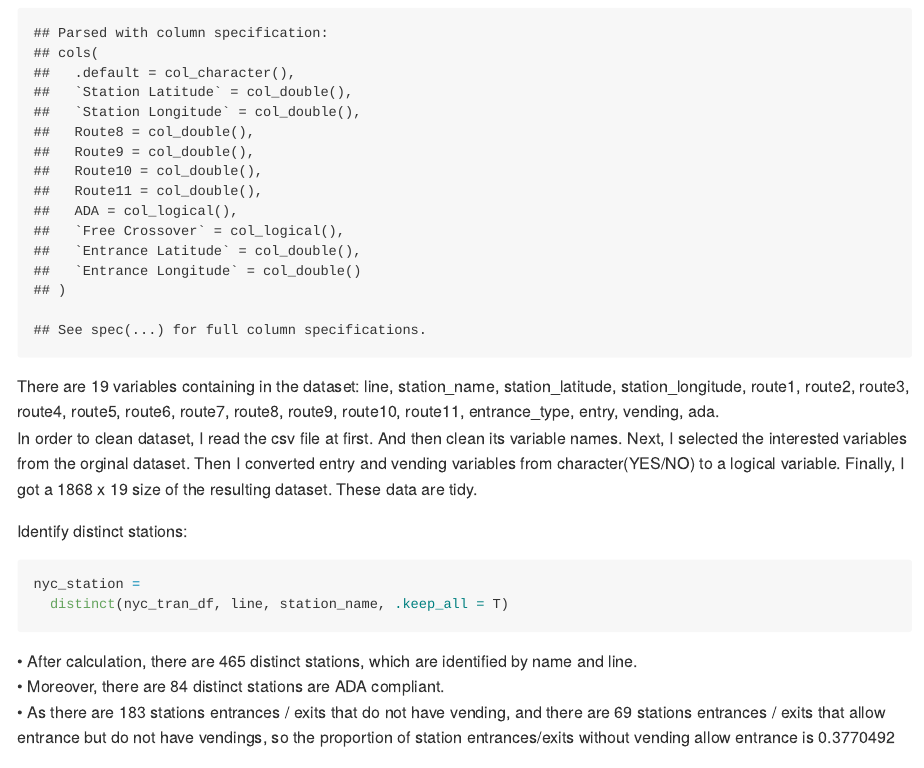
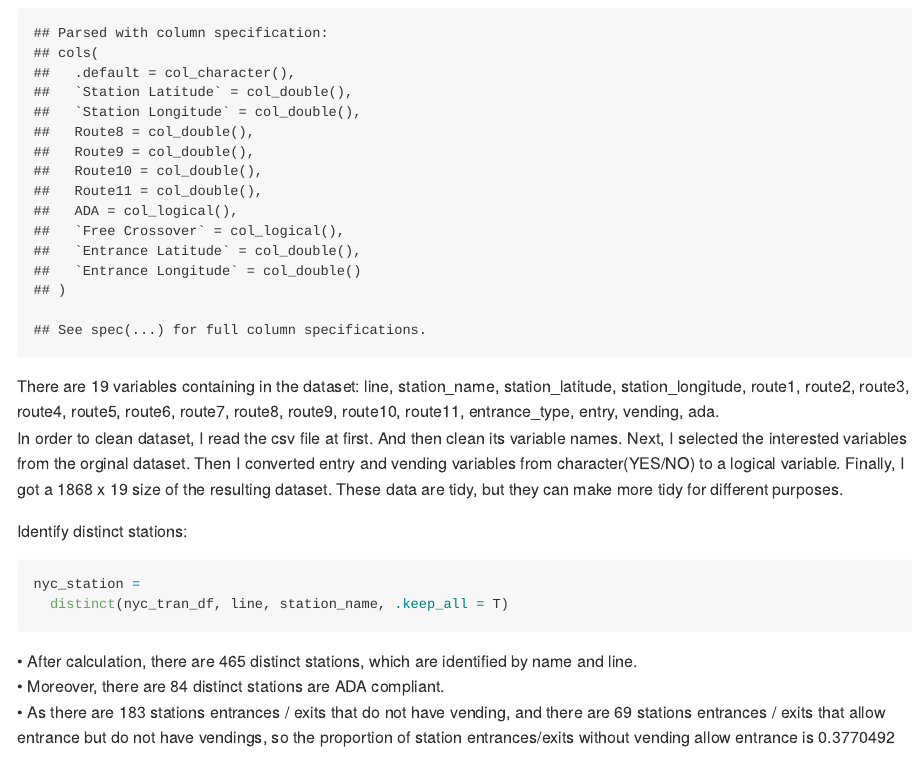
Before and after one commit to Yiming2020/p8105_hw2_yz3955, an R Markdown document (p8105_hw2_yz3955.Rmd): the page in a window 1100 px wide, from 2380 px down. The pictures show the output file p8105_hw2_yz3955.md that the author committed with the source, drawn offline in the style of GitHub; long lines of code are wrapped.

Commit message:
final commit before due date

````diff
--- a/p8105_hw2_yz3955.Rmd
+++ b/p8105_hw2_yz3955.Rmd
@@ -94,7 +94,7 @@ nyc_tran_df =
 ```
 
 There are `r ncol(nyc_tran_df)` variables containing in the dataset: `r names(nyc_tran_df)`.
-In order to clean dataset, I read the csv file at first. And then clean its variable names. Next, I selected the interested variables from the orginal dataset. Then I converted entry and vending variables from character(YES/NO) to a logical variable. Finally, I got a `r nrow(nyc_tran_df)` x `r ncol(nyc_tran_df)` size of the resulting dataset. These data are tidy.
+In order to clean dataset, I read the csv file at first. And then clean its variable names. Next, I selected the interested variables from the orginal dataset. Then I converted entry and vending variables from character(YES/NO) to a logical variable. Finally, I got a `r nrow(nyc_tran_df)` x `r ncol(nyc_tran_df)` size of the resulting dataset. These data are tidy, but they can make more tidy for different purposes.
 
 
 Identify distinct stations:
````
Also changed, not shown: p8105_hw2_yz3955.md.
